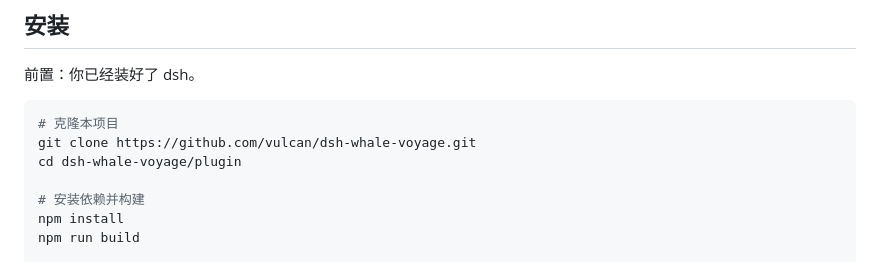
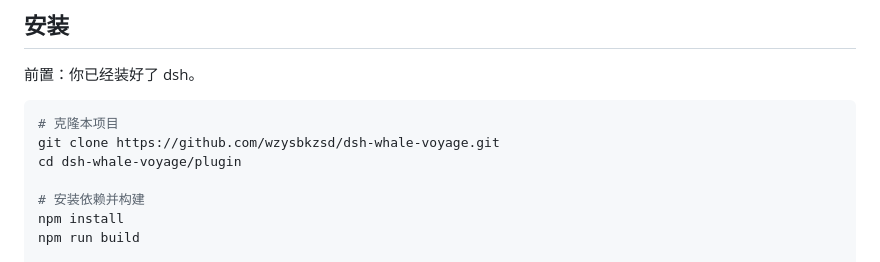
Before and after one commit to wzysbkzsd/dsh-whale-voyage, a Markdown page: README.md, the part around the change. GitHub-like rendering.

Commit message:
docs: fix clone URL username

````diff
--- a/README.md
+++ b/README.md
@@ -46,7 +46,7 @@ Whale Voyage 在对话区养了一只小鲸鱼。agent 在干活的时候，它
 
 ```bash
 # 克隆本项目
-git clone https://github.com/vulcan/dsh-whale-voyage.git
+git clone https://github.com/wzysbkzsd/dsh-whale-voyage.git
 cd dsh-whale-voyage/plugin
 
 # 安装依赖并构建
````
